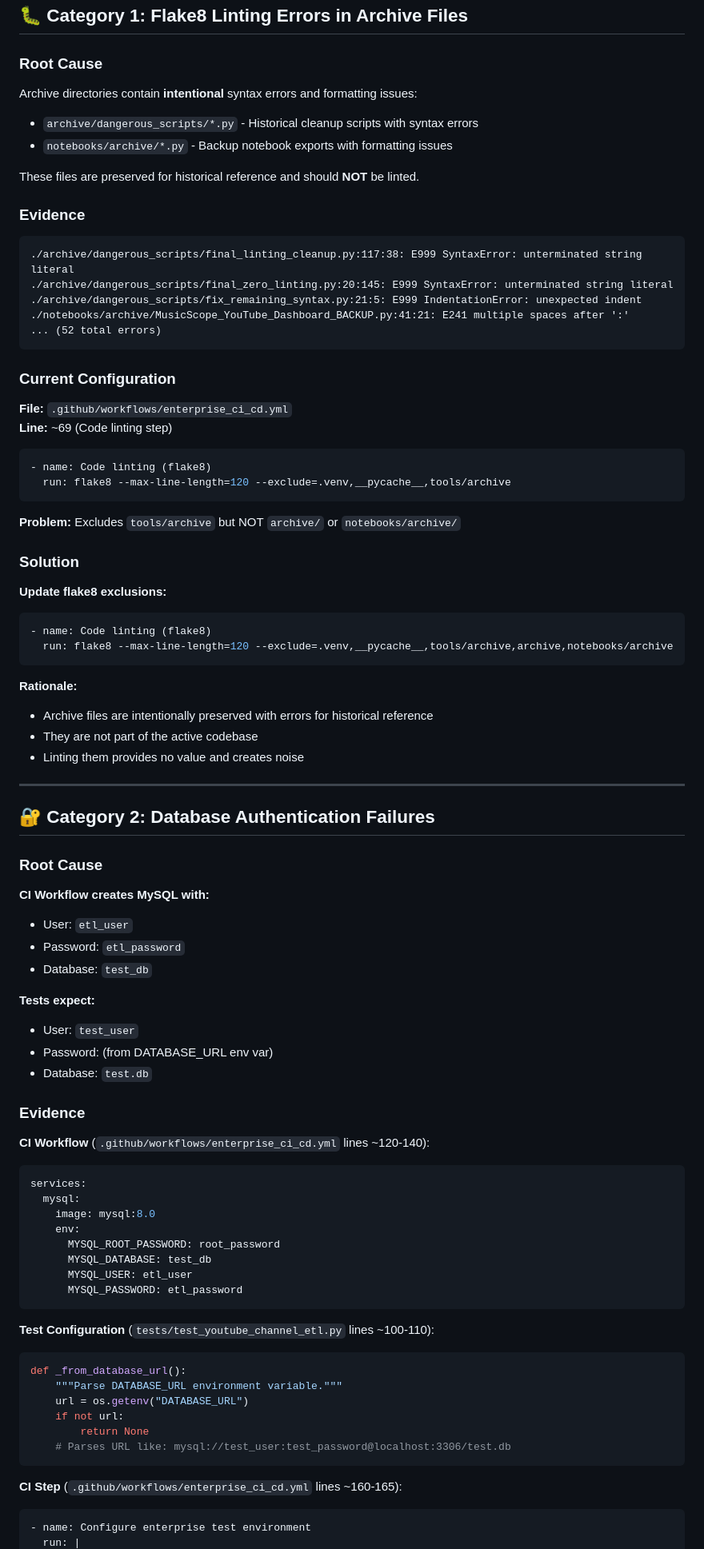
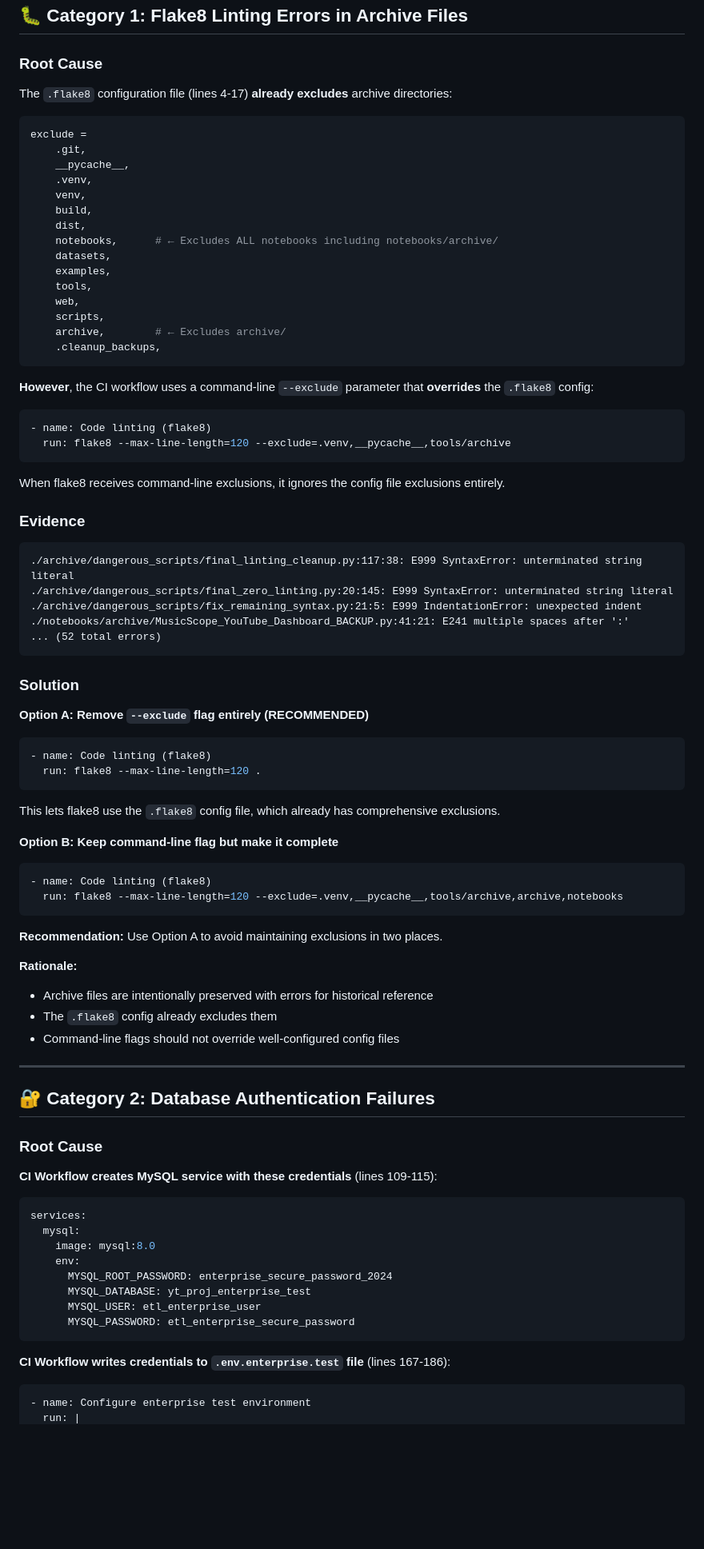
Before and after one commit to wmoore012/youtube-music-analytics, a Markdown page: docs/CI_FAILURE_ANALYSIS_AND_FIX_PLAN.md, the part around one of its changes. Shown at 80% size. Drawn GitHub-style; blank space fills up the shorter version.

````diff
--- a/docs/CI_FAILURE_ANALYSIS_AND_FIX_PLAN.md
+++ b/docs/CI_FAILURE_ANALYSIS_AND_FIX_PLAN.md
@@ -66,11 +66,34 @@ PASSED tests/test_youtube_channel_etl.py::test_youtube_parser_smoke
 
 ### Root Cause
 
-Archive directories contain **intentional** syntax errors and formatting issues:
-- `archive/dangerous_scripts/*.py` - Historical cleanup scripts with syntax errors
-- `notebooks/archive/*.py` - Backup notebook exports with formatting issues
+The `.flake8` configuration file (lines 4-17) **already excludes** archive directories:
 
-These files are preserved for historical reference and should **NOT** be linted.
+```ini
+exclude =
+    .git,
+    __pycache__,
+    .venv,
+    venv,
+    build,
+    dist,
+    notebooks,      # ← Excludes ALL notebooks including notebooks/archive/
+    datasets,
+    examples,
+    tools,
+    web,
+    scripts,
+    archive,        # ← Excludes archive/
+    .cleanup_backups,
+```
+
+**However**, the CI workflow uses a command-line `--exclude` parameter that **overrides** the `.flake8` config:
+
+```yaml
+- name: Code linting (flake8)
+  run: flake8 --max-line-length=120 --exclude=.venv,__pycache__,tools/archive
+```
+
+When flake8 receives command-line exclusions, it ignores the config file exclusions entirely.
 
 ### Evidence
 
@@ -82,31 +105,30 @@ These files are preserved for historical reference and should **NOT** be linted.
 ... (52 total errors)
 ```
 
-### Current Configuration
+### Solution
 
-**File:** `.github/workflows/enterprise_ci_cd.yml`
-**Line:** ~69 (Code linting step)
+**Option A: Remove `--exclude` flag entirely (RECOMMENDED)**
 
 ```yaml
 - name: Code linting (flake8)
-  run: flake8 --max-line-length=120 --exclude=.venv,__pycache__,tools/archive
+  run: flake8 --max-line-length=120 .
 ```
 
-**Problem:** Excludes `tools/archive` but NOT `archive/` or `notebooks/archive/`
+This lets flake8 use the `.flake8` config file, which already has comprehensive exclusions.
 
-### Solution
-
-**Update flake8 exclusions:**
+**Option B: Keep command-line flag but make it complete**
 
 ```yaml
 - name: Code linting (flake8)
-  run: flake8 --max-line-length=120 --exclude=.venv,__pycache__,tools/archive,archive,notebooks/archive
+  run: flake8 --max-line-length=120 --exclude=.venv,__pycache__,tools/archive,archive,notebooks
 ```
+
+**Recommendation:** Use Option A to avoid maintaining exclusions in two places.
 
 **Rationale:**
 - Archive files are intentionally preserved with errors for historical reference
-- They are not part of the active codebase
-- Linting them provides no value and creates noise
+- The `.flake8` config already excludes them
+- Command-line flags should not override well-configured config files
 
 ---
 
@@ -114,43 +136,20 @@ These files are preserved for historical reference and should **NOT** be linted.
 
 ### Root Cause
 
-**CI Workflow creates MySQL with:**
-- User: `etl_user`
-- Password: `etl_password`
-- Database: `test_db`
-
-**Tests expect:**
-- User: `test_user`
-- Password: (from DATABASE_URL env var)
-- Database: `test.db`
-
-### Evidence
-
-**CI Workflow** (`.github/workflows/enterprise_ci_cd.yml` lines ~120-140):
+**CI Workflow creates MySQL service with these credentials** (lines 109-115):
 
 ```yaml
 services:
   mysql:
     image: mysql:8.0
     env:
-      MYSQL_ROOT_PASSWORD: root_password
-      MYSQL_DATABASE: test_db
-      MYSQL_USER: etl_user
-      MYSQL_PASSWORD: etl_password
+      MYSQL_ROOT_PASSWORD: enterprise_secure_password_2024
+      MYSQL_DATABASE: yt_proj_enterprise_test
+      MYSQL_USER: etl_enterprise_user
+      MYSQL_PASSWORD: etl_enterprise_secure_password
 ```
 
-**Test Configuration** (`tests/test_youtube_channel_etl.py` lines ~100-110):
-
-```python
-def _from_database_url():
-    """Parse DATABASE_URL environment variable."""
-    url = os.getenv("DATABASE_URL")
-    if not url:
-        return None
-    # Parses URL like: mysql://test_user:test_password@localhost:3306/test.db
-```
-
-**CI Step** (`.github/workflows/enterprise_ci_cd.yml` lines ~160-165):
+**CI Workflow writes credentials to `.env.enterprise.test` file** (lines 167-186):
 
 ```yaml
 - name: Configure enterprise test environment
````
Also changed, not shown: other parts of docs/CI_FAILURE_ANALYSIS_AND_FIX_PLAN.md (+79 -26 lines), docs/LOCAL_TESTING_GUIDE.md (+9 -6 lines).
